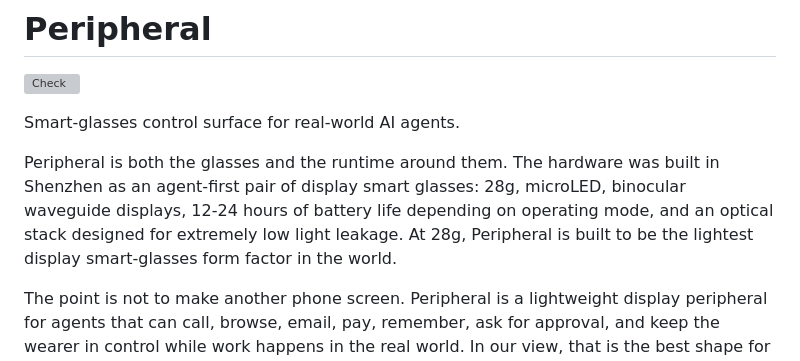
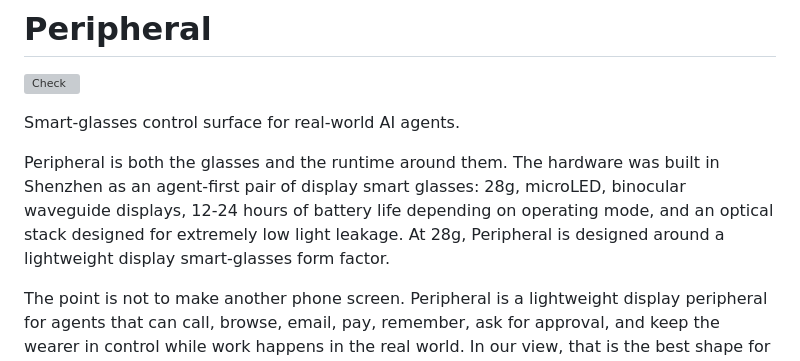
Before and after one commit to DawgZter/peripheral, a Markdown page: README.md, the part around the change. GitHub-like rendering; grey boxes are pictures that could not be loaded.

Commit message:
Polish hardware README claim
Co-authored-by: Codex <noreply@openai.com>

```diff
--- a/README.md
+++ b/README.md
@@ -4,7 +4,7 @@
 
 Smart-glasses control surface for real-world AI agents.
 
-Peripheral is both the glasses and the runtime around them. The hardware was built in Shenzhen as an agent-first pair of display smart glasses: 28g, microLED, binocular waveguide displays, 12-24 hours of battery life depending on operating mode, and an optical stack designed for extremely low light leakage. At 28g, Peripheral is built to be the lightest display smart-glasses form factor in the world.
+Peripheral is both the glasses and the runtime around them. The hardware was built in Shenzhen as an agent-first pair of display smart glasses: 28g, microLED, binocular waveguide displays, 12-24 hours of battery life depending on operating mode, and an optical stack designed for extremely low light leakage. At 28g, Peripheral is designed around a lightweight display smart-glasses form factor.
 
 The point is not to make another phone screen. Peripheral is a lightweight display peripheral for agents that can call, browse, email, pay, remember, ask for approval, and keep the wearer in control while work happens in the real world. In our view, that is the best shape for smart glasses in an agent-native world: barely there until an agent needs your eyes, your context, or your consent.
 
```
